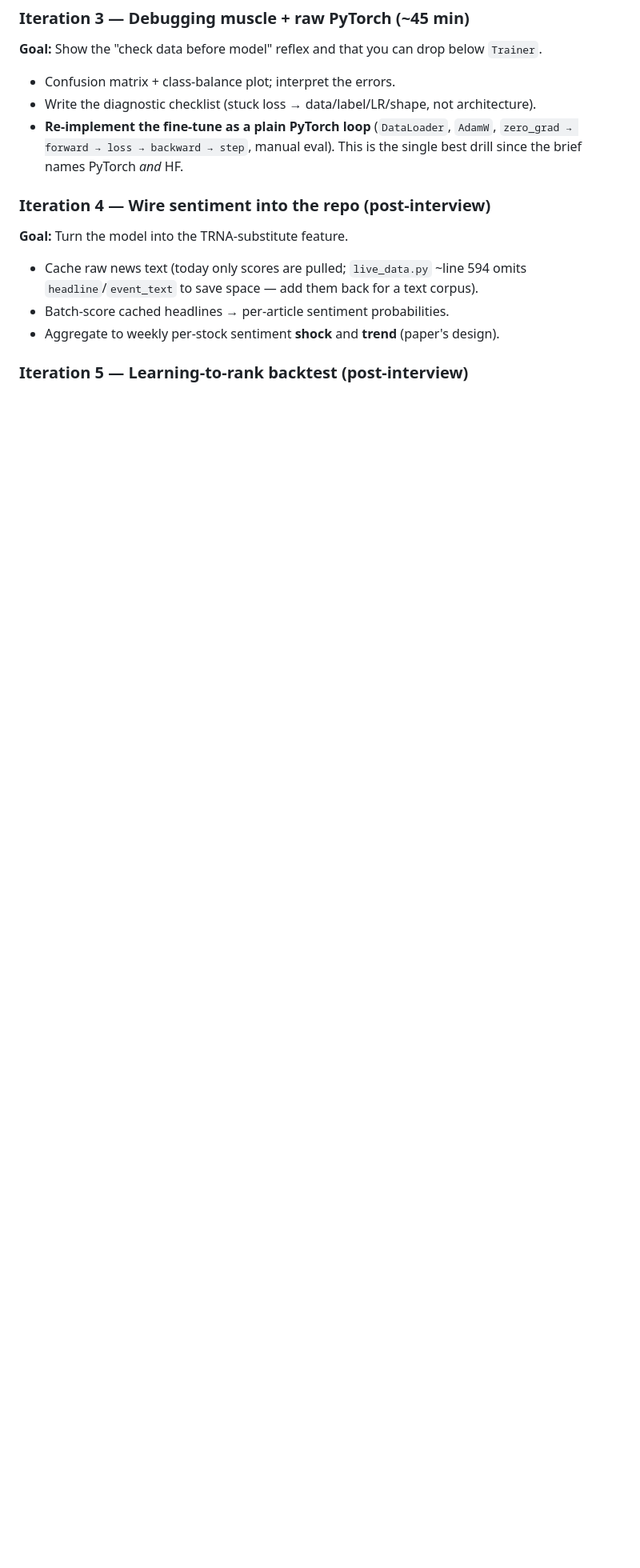
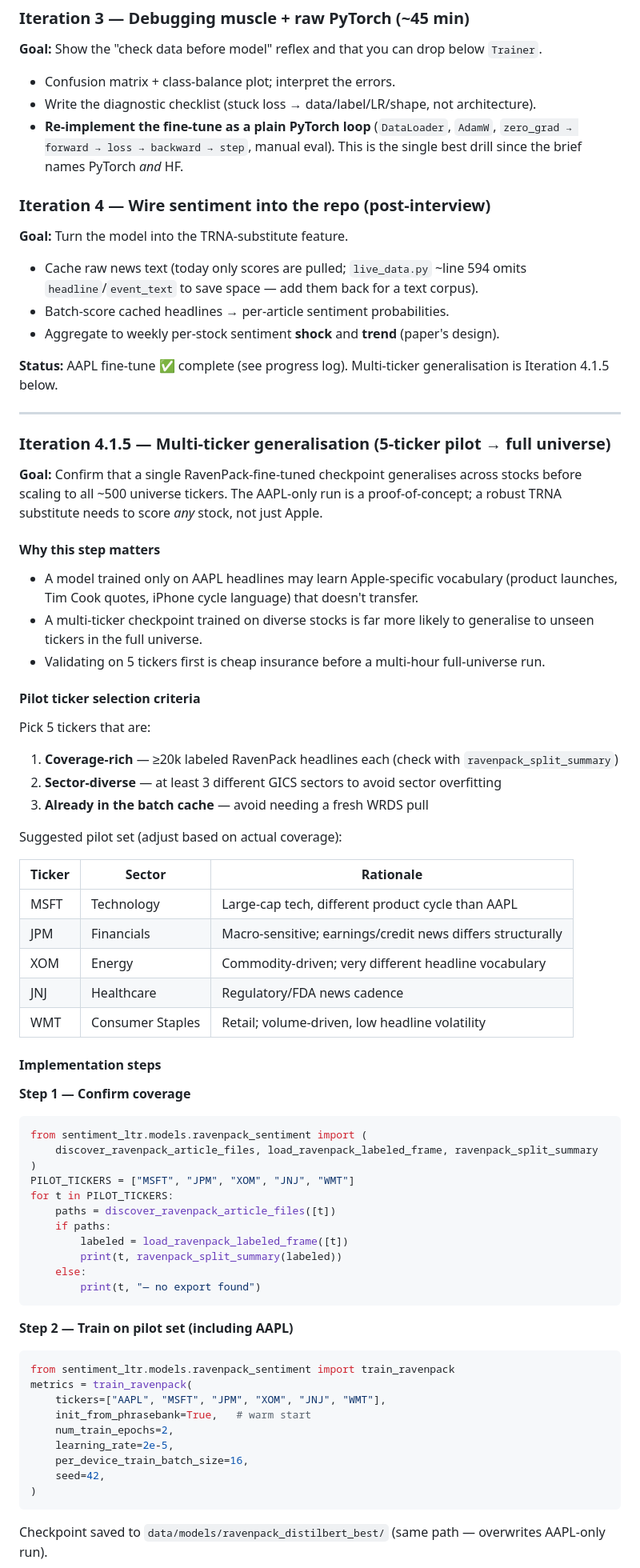
Before and after one commit to armandordorica/sentiment_learn_to_rank_paper, a Markdown page: docs/news_sentiment_finetuning_plan.md, the part around one of its changes. Shown at 80% size. Rendered like a GitHub page; blank space fills up the shorter version.

Commit message:
docs: add Iteration 4.1.5 — multi-ticker generalisation plan (5-ticker pilot → full universe)

````diff
--- a/docs/news_sentiment_finetuning_plan.md
+++ b/docs/news_sentiment_finetuning_plan.md
@@ -103,4 +108,67 @@
 - Batch-score cached headlines → per-article sentiment probabilities.
 - Aggregate to weekly per-stock sentiment **shock** and **trend** (paper's design).
 
-### Iteration 5 — Learning-to-rank backtest (post-interview)
+**Status:** AAPL fine-tune ✅ complete (see progress log). Multi-ticker generalisation is Iteration 4.1.5 below.
+
+---
+
+### Iteration 4.1.5 — Multi-ticker generalisation (5-ticker pilot → full universe)
+
+**Goal:** Confirm that a single RavenPack-fine-tuned checkpoint generalises across stocks
+before scaling to all ~500 universe tickers. The AAPL-only run is a proof-of-concept;
+a robust TRNA substitute needs to score *any* stock, not just Apple.
+
+#### Why this step matters
+- A model trained only on AAPL headlines may learn Apple-specific vocabulary (product
+  launches, Tim Cook quotes, iPhone cycle language) that doesn't transfer.
+- A multi-ticker checkpoint trained on diverse stocks is far more likely to generalise
+  to unseen tickers in the full universe.
+- Validating on 5 tickers first is cheap insurance before a multi-hour full-universe run.
+
+#### Pilot ticker selection criteria
+Pick 5 tickers that are:
+1. **Coverage-rich** — ≥20k labeled RavenPack headlines each (check with `ravenpack_split_summary`)
+2. **Sector-diverse** — at least 3 different GICS sectors to avoid sector overfitting
+3. **Already in the batch cache** — avoid needing a fresh WRDS pull
+
+Suggested pilot set (adjust based on actual coverage):
+
+| Ticker | Sector | Rationale |
+| --- | --- | --- |
+| MSFT | Technology | Large-cap tech, different product cycle than AAPL |
+| JPM | Financials | Macro-sensitive; earnings/credit news differs structurally |
+| XOM | Energy | Commodity-driven; very different headline vocabulary |
+| JNJ | Healthcare | Regulatory/FDA news cadence |
+| WMT | Consumer Staples | Retail; volume-driven, low headline volatility |
+
+#### Implementation steps
+
+**Step 1 — Confirm coverage**
+```python
+from sentiment_ltr.models.ravenpack_sentiment import (
+    discover_ravenpack_article_files, load_ravenpack_labeled_frame, ravenpack_split_summary
+)
+PILOT_TICKERS = ["MSFT", "JPM", "XOM", "JNJ", "WMT"]
+for t in PILOT_TICKERS:
+    paths = discover_ravenpack_article_files([t])
+    if paths:
+        labeled = load_ravenpack_labeled_frame([t])
+        print(t, ravenpack_split_summary(labeled))
+    else:
+        print(t, "— no export found")
+```
+
+**Step 2 — Train on pilot set (including AAPL)**
+```python
+from sentiment_ltr.models.ravenpack_sentiment import train_ravenpack
+metrics = train_ravenpack(
+    tickers=["AAPL", "MSFT", "JPM", "XOM", "JNJ", "WMT"],
+    init_from_phrasebank=True,   # warm start
+    num_train_epochs=2,
+    learning_rate=2e-5,
+    per_device_train_batch_size=16,
+    seed=42,
+)
+```
+Checkpoint saved to `data/models/ravenpack_distilbert_best/` (same path — overwrites AAPL-only run).
+
````
Also changed, not shown: other parts of docs/news_sentiment_finetuning_plan.md (+41 -2 lines).
